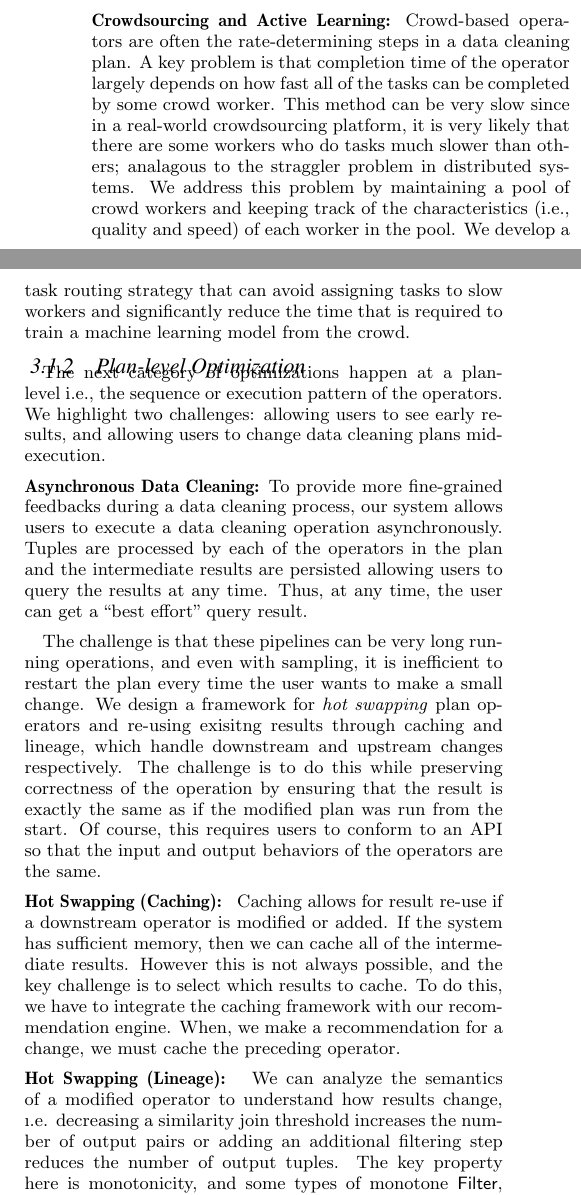
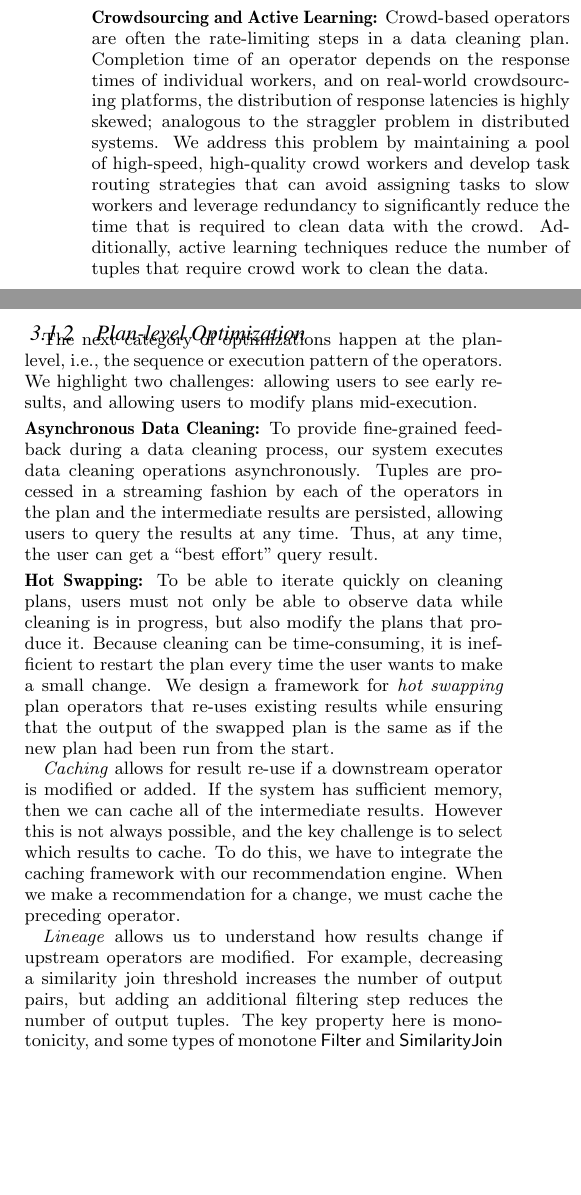
Before and after one commit to sjyk/vldb15-demo, a LaTeX paper (demo.tex, which reads challenges.tex): two parts of the columns of page 3 of 5, joined at a grey line, cut so that both start at the same text, the shorter picture padded with empty space. Compiled offline with pdfLaTeX.

Commit message:
Pass over research challenges.

```diff
--- a/challenges.tex
+++ b/challenges.tex
@@ -1,7 +1,6 @@
+% !TEX root = demo.tex
 \section{Challenges}
 In this section, we describe some of the research and engineering challenges in developing \sys.
 
 \subsection{Research Challenges}
 Data cleaning is an inherently iterative process where, through trial and error, users optimize a data cleaning workflow and parameters for a specific dataset.
-Iterating over these workflows can be very time consuming and complex to debug (i.e., if one operator uses the crowd).
-Therefore, in our research, we explore two categories of optimizations: (1) intra-operator optimizations and approximations that reduce the latency of individual operators, and (2) plan-level optimizations that allow for asynchrony and mid-execution modification.
@@ -22,3 +20,5 @@ In this work, we build on these results to allow users to declare aggregate quer
+In this work, we build on these results to allow users to declare aggregate queries of interest and notify them when a change to
+a plan has a statistically significant effect.
 
 %Recently proposed, sample-based query processing methods for dirty data can help inform users the changes about the statistical significance of
 %changes made to the data.
@@ -27,43 +27,41 @@ In this work, we build on these results to allow users to declare aggregate quer
 %After the sample is cleaned, our system can estimate the impact of data cleaning on her original query results, and return her corrected answers with confidence intervals, e.g., $5000\pm300$. Intuitively, this result means that if the same data-cleaning procedure is applied to the full dataset, the number of the restaurants in San Fransisco will be within $[4700, 5300]$.
 
 \vspace{.5em}
-{\noindent \bf Crowdsourcing and Active Learning:} Crowd-based operators are often the rate-determining steps in a data cleaning plan.
-A key problem is that completion time of the operator largely depends on how fast all of the tasks can be completed by some crowd worker.
-This method can be very slow since in a real-world crowdsourcing platform, it is very likely that there are some workers who do tasks much slower than others; analagous to the straggler problem in distributed systems.
-We address this problem by maintaining a pool of crowd workers and keeping track of the characteristics (i.e., quality and speed) of each worker in the pool. We develop a task routing strategy that can avoid assigning tasks to slow workers and significantly reduce the time that is required to train a machine learning model from the crowd.
-
+{\noindent \bf Crowdsourcing and Active Learning:}
+Crowd-based operators are often the rate-limiting steps in a data cleaning plan.
+Completion time of an operator depends on the response times of individual workers, and on real-world crowdsourcing
+platforms, the distribution of response latencies is highly skewed; analogous to the straggler problem in distributed systems.
+We address this problem by maintaining a pool of high-speed, high-quality crowd workers and develop task routing strategies
+that can avoid assigning tasks to slow workers and leverage redundancy to significantly reduce the time that is required to clean
+data with the crowd. Additionally, active learning techniques reduce the number of tuples that require crowd work to clean the
+data.
 %Even cleaning a sample of data, data cleaning can still take a lot of time. This is especially true when it requires humans to clean the data.
 
+\vspace{-0.25cm}
 \subsubsection{Plan-level Optimization}
-The next category of optimizations happen at a plan-level i.e., the sequence or execution pattern of the operators.
-We highlight two challenges: allowing users to see early results, and allowing users to change data cleaning plans mid-execution.
+The next category of optimizations happen at the plan-level, i.e., the sequence or execution pattern of the operators.
+We highlight two challenges: allowing users to see early results, and allowing users to modify plans mid-execution.
 
-\vspace{.5em}
-{\noindent \bf Asynchronous Data Cleaning:} To provide more fine-grained feedbacks during a data cleaning process, our system allows users to execute a data cleaning operation asynchronously. Tuples are processed by each of the operators in the plan and the intermediate results are persisted allowing users to query the results at any time. Thus, at any time, the user can get a ``best effort" query result.
+\vspace{.3em}
+{\noindent \bf Asynchronous Data Cleaning:} To provide fine-grained feedback during a data cleaning process, our system executes data cleaning operations asynchronously. Tuples are processed in a streaming fashion by each of the operators in the plan and the intermediate results are persisted, allowing users to query the results at any time. Thus, at any time, the user can get a ``best effort" query result.
 
-\vspace{.5em}
+\vspace{.3em}
+{\noindent \bf Hot  Swapping:} To be able to iterate quickly on cleaning plans, users must not only be able to observe data while
+cleaning is in progress, but also modify the plans that produce it. Because cleaning can be time-consuming, it is inefficient to
+restart the plan every time the user wants to make a small change.
+We design a framework for \emph{hot swapping} plan operators that re-uses existing results while ensuring that the output of the swapped plan is the same as if the new plan had been run from the start.
 
-The challenge is that these pipelines can be very long running operations, and even with sampling, it is inefficient to restart the plan every time the user wants to make a small change.
-We design a framework for \emph{hot swapping} plan operators and re-using exisitng results through caching and lineage, which handle downstream and upstream changes respectively.
-The challenge is to do this while preserving correctness of the operation by ensuring that the result is exactly the same as if the modified plan was run from the start.
-Of course, this requires users to conform to an API so that the input and output behaviors of the operators are the same.
-
-
-\vspace{.5em}
-
-{\noindent \bf Hot Swapping (Caching): } Caching allows for result re-use if a downstream operator is modified or added.
+\textit{Caching} allows for result re-use if a downstream operator is modified or added.
 If the system has sufficient memory, then we can cache all of the intermediate results.
 However this is not always possible, and the key challenge is to select which results to cache.
 To do this, we have to integrate the caching framework with our recommendation engine.
-When, we make a recommendation for a change, we must cache the preceding operator.
+When we make a recommendation for a change, we must cache the preceding operator.
 
-\vspace{.5em}
-
-{\noindent \bf Hot Swapping (Lineage): } We can analyze the
-semantics of a modified operator to understand how results change, \i.e. decreasing a similarity join threshold increases the number of output pairs or adding an additional filtering step reduces the number of output tuples.
-The key property here is monotonicity, and some types of monotone \textsf{Filter}, and \textsf{SimilarityJoin} are data cleaning analogs for a Select-Join relational algebra.
-In this setting, can model this problem as a view/lineage problem.
-Since they are monotone, we can perform a variant of incremental maintenance updating a final result given insertion or deletion of intermediate tuples.
+\textit{Lineage} allows us to understand how results change if upstream operators are modified.
+For example, decreasing a similarity join threshold increases the number of output pairs, but adding an additional filtering step
+reduces the number of output tuples. The key property here is monotonicity, and some types of monotone \textsf{Filter} and \textsf{SimilarityJoin} are data cleaning analogs for a Select-Join relational algebra.
+We can therefore model this problem as a view/lineage and perform a variant of incremental maintenance to update the
+final result given insertion or deletion of intermediate tuples.
 
 \iffalse
 \subsection{Research Challenges}
```
Also changed, not shown: challenges.tex (15 more changed lines).
